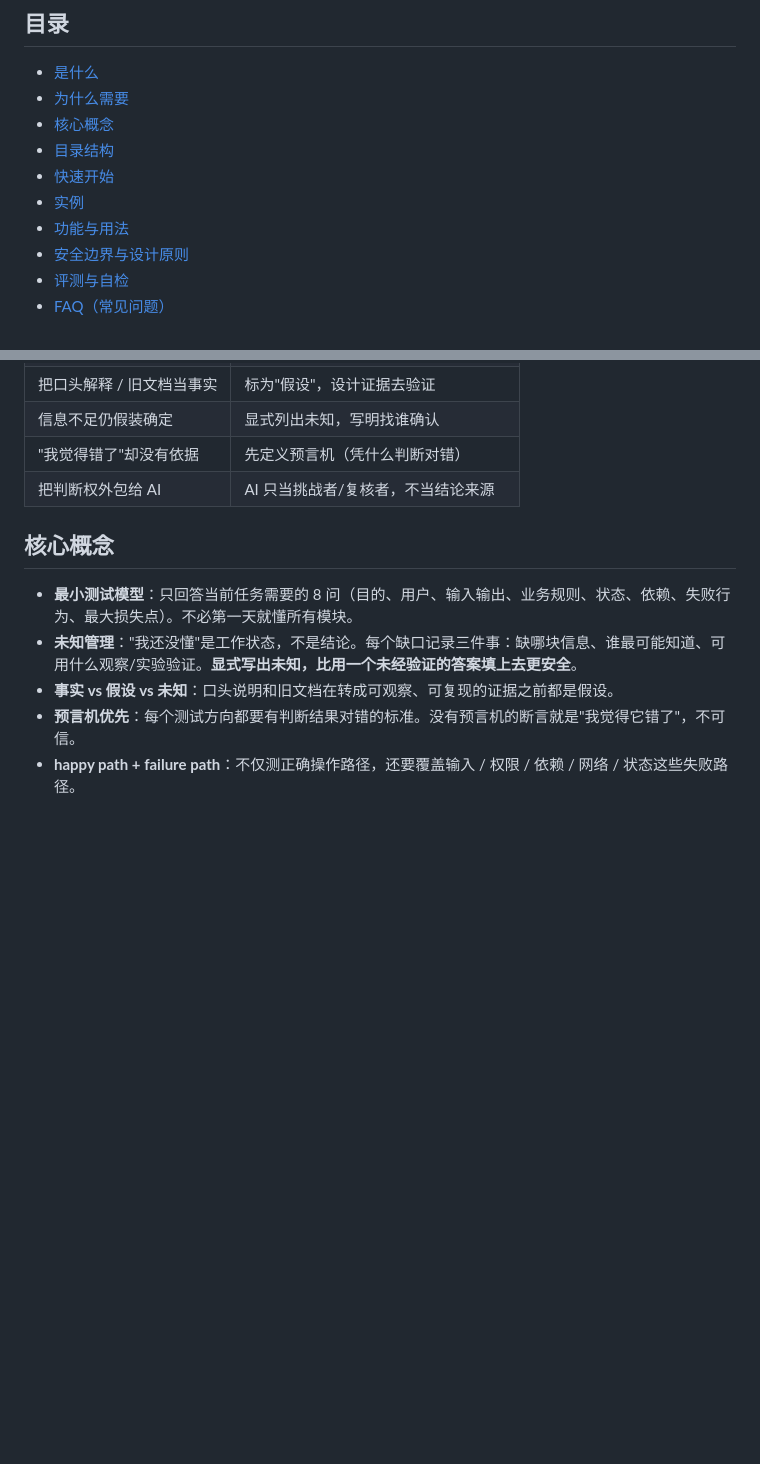
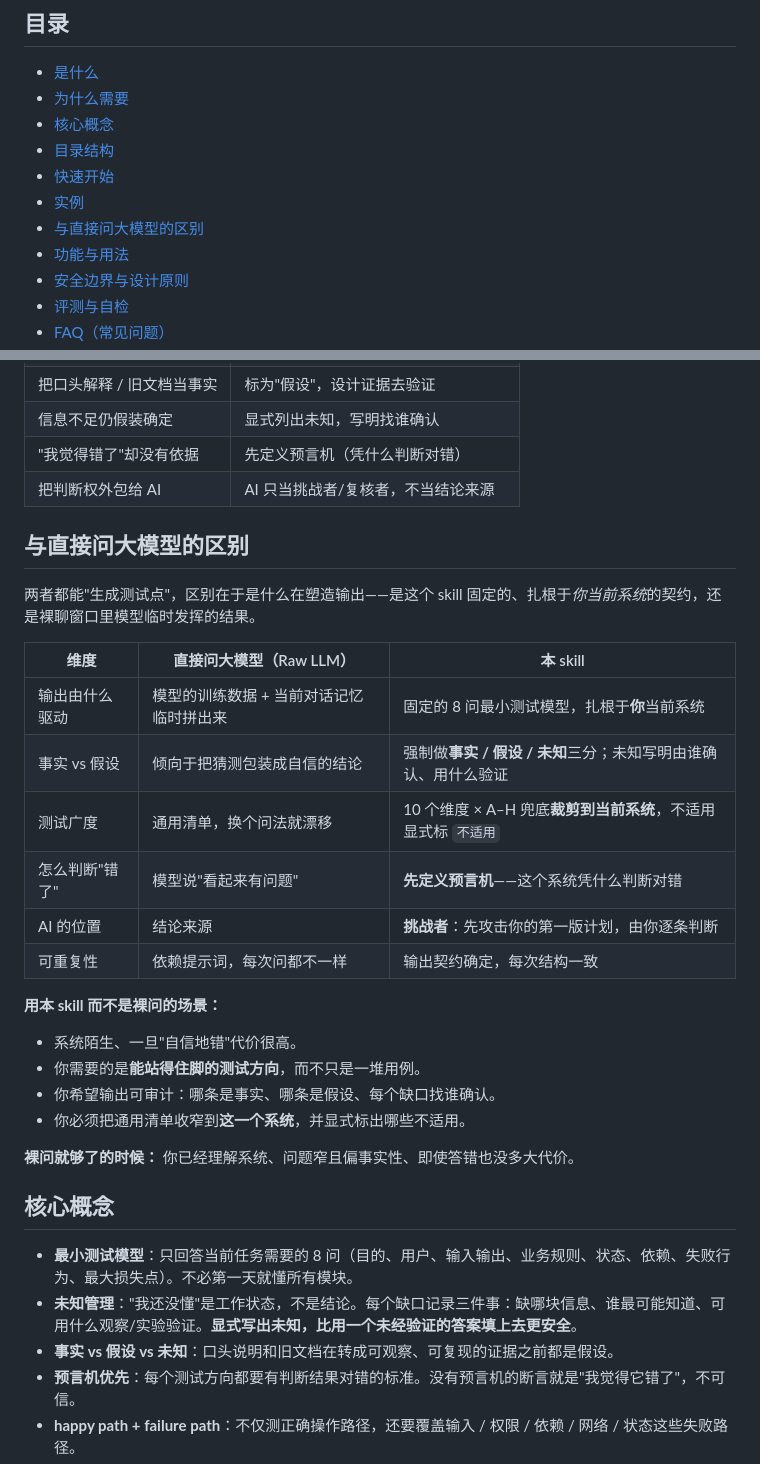
Before and after one commit to xsoway/unfamiliar-system-testing, a Markdown page: README.zh-CN.md, 2 parts joined by grey strips. Drawn GitHub-style; blank space fills up the shorter version.

```diff
--- a/README.zh-CN.md
+++ b/README.zh-CN.md
@@ -30,6 +30,7 @@
 - [目录结构](#目录结构)
 - [快速开始](#快速开始)
 - [实例](#实例)
+- [与直接问大模型的区别](#与直接问大模型的区别)
 - [功能与用法](#功能与用法)
 - [安全边界与设计原则](#安全边界与设计原则)
 - [评测与自检](#评测与自检)
@@ -57,6 +58,27 @@
 | 信息不足仍假装确定 | 显式列出未知，写明找谁确认 |
 | "我觉得错了"却没有依据 | 先定义预言机（凭什么判断对错） |
 | 把判断权外包给 AI | AI 只当挑战者/复核者，不当结论来源 |
+
+## 与直接问大模型的区别
+
+两者都能"生成测试点"，区别在于是什么在塑造输出——是这个 skill 固定的、扎根于*你当前系统*的契约，还是裸聊窗口里模型临时发挥的结果。
+
+| 维度 | 直接问大模型（Raw LLM） | 本 skill |
+|---|---|---|
+| 输出由什么驱动 | 模型的训练数据 + 当前对话记忆临时拼出来 | 固定的 8 问最小测试模型，扎根于**你**当前系统 |
+| 事实 vs 假设 | 倾向于把猜测包装成自信的结论 | 强制做**事实 / 假设 / 未知**三分；未知写明由谁确认、用什么验证 |
+| 测试广度 | 通用清单，换个问法就漂移 | 10 个维度 × A–H 兜底**裁剪到当前系统**，不适用显式标 `不适用` |
+| 怎么判断"错了" | 模型说"看起来有问题" | **先定义预言机**——这个系统凭什么判断对错 |
+| AI 的位置 | 结论来源 | **挑战者**：先攻击你的第一版计划，由你逐条判断 |
+| 可重复性 | 依赖提示词，每次问都不一样 | 输出契约确定，每次结构一致 |
+
+**用本 skill 而不是裸问的场景：**
+- 系统陌生、一旦"自信地错"代价很高。
+- 你需要的是**能站得住脚的测试方向**，而不只是一堆用例。
+- 你希望输出可审计：哪条是事实、哪条是假设、每个缺口找谁确认。
+- 你必须把通用清单收窄到**这一个系统**，并显式标出哪些不适用。
+
+**裸问就够了的时候：** 你已经理解系统、问题窄且偏事实性、即使答错也没多大代价。
 
 ## 核心概念
 
```
Also changed, not shown: README.md (+22 -0 lines).
